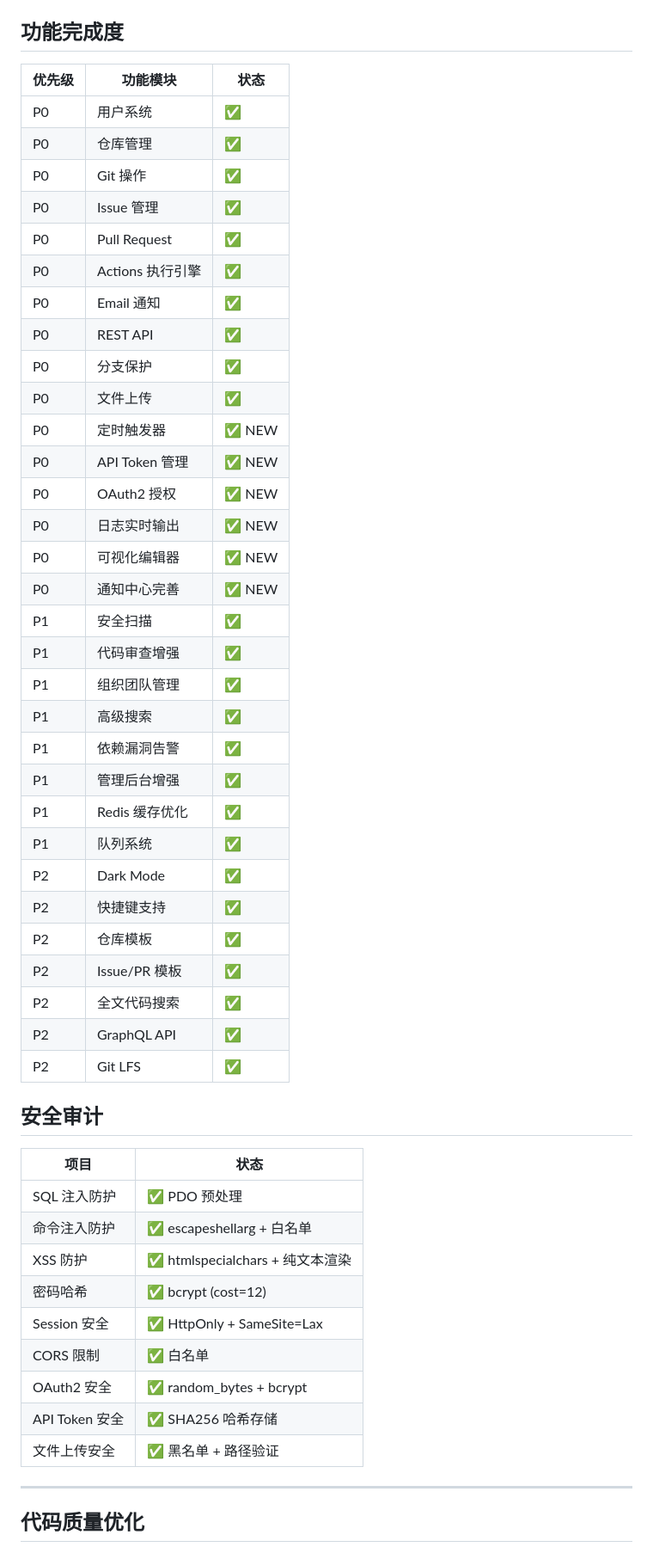
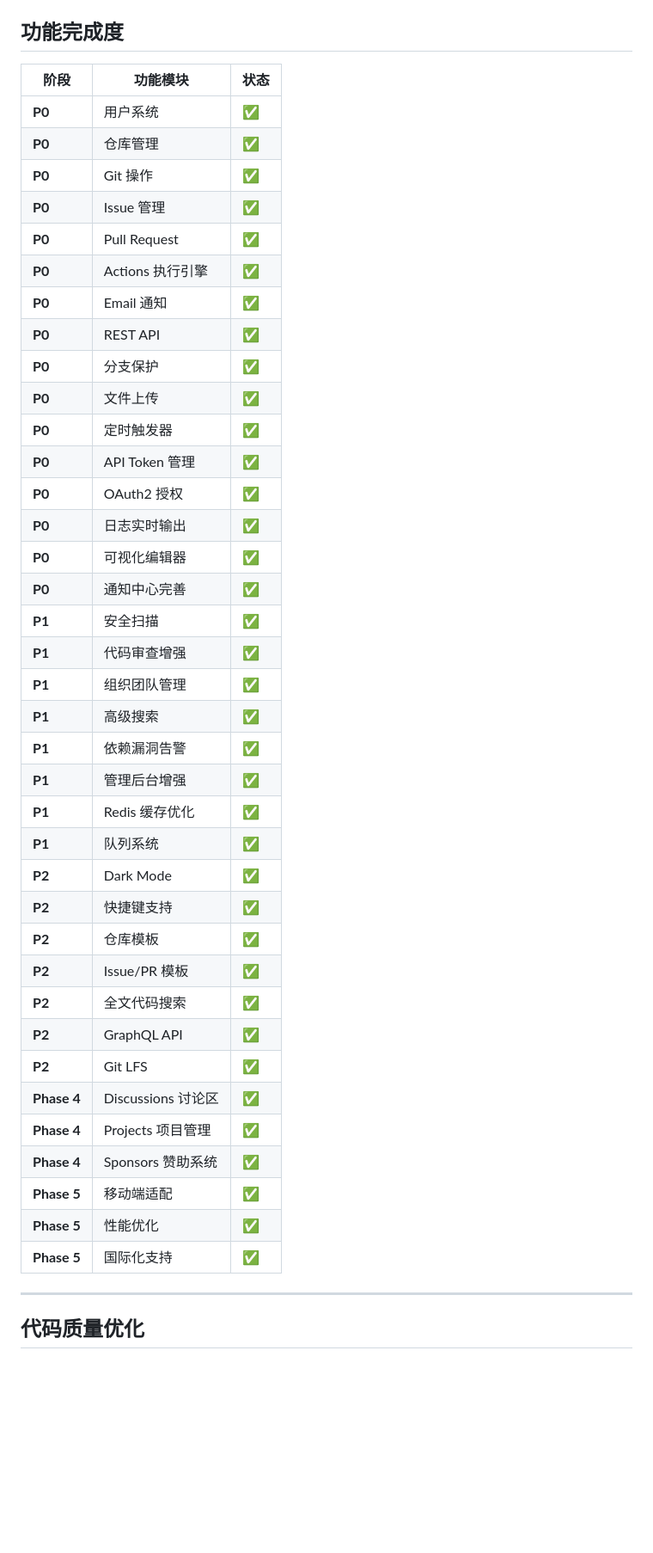
Before and after one commit to qycnet/CodeVault, a Markdown page: README.md, the part around one of its changes. Shown at 86% size. Rendered like a GitHub page; blank space fills up the shorter version.

```diff
--- a/README.md
+++ b/README.md
@@ -525,52 +661,44 @@ php -S localhost:8000
 ## 功能完成度
 
-| 优先级 | 功能模块 | 状态 |
-|--------|---------|------|
-| P0 | 用户系统 | ✅ |
-| P0 | 仓库管理 | ✅ |
-| P0 | Git 操作 | ✅ |
-| P0 | Issue 管理 | ✅ |
-| P0 | Pull Request | ✅ |
-| P0 | Actions 执行引擎 | ✅ |
-| P0 | Email 通知 | ✅ |
-| P0 | REST API | ✅ |
-| P0 | 分支保护 | ✅ |
-| P0 | 文件上传 | ✅ |
-| P0 | 定时触发器 | ✅ NEW |
-| P0 | API Token 管理 | ✅ NEW |
-| P0 | OAuth2 授权 | ✅ NEW |
-| P0 | 日志实时输出 | ✅ NEW |
-| P0 | 可视化编辑器 | ✅ NEW |
-| P0 | 通知中心完善 | ✅ NEW |
-| P1 | 安全扫描 | ✅ |
-| P1 | 代码审查增强 | ✅ |
-| P1 | 组织团队管理 | ✅ |
-| P1 | 高级搜索 | ✅ |
-| P1 | 依赖漏洞告警 | ✅ |
-| P1 | 管理后台增强 | ✅ |
-| P1 | Redis 缓存优化 | ✅ |
-| P1 | 队列系统 | ✅ |
-| P2 | Dark Mode | ✅ |
-| P2 | 快捷键支持 | ✅ |
-| P2 | 仓库模板 | ✅ |
-| P2 | Issue/PR 模板 | ✅ |
-| P2 | 全文代码搜索 | ✅ |
-| P2 | GraphQL API | ✅ |
-| P2 | Git LFS | ✅ |
-
-## 安全审计
-
-| 项目 | 状态 |
-|------|------|
-| SQL 注入防护 | ✅ PDO 预处理 |
-| 命令注入防护 | ✅ escapeshellarg + 白名单 |
-| XSS 防护 | ✅ htmlspecialchars + 纯文本渲染 |
-| 密码哈希 | ✅ bcrypt (cost=12) |
-| Session 安全 | ✅ HttpOnly + SameSite=Lax |
-| CORS 限制 | ✅ 白名单 |
-| OAuth2 安全 | ✅ random_bytes + bcrypt |
-| API Token 安全 | ✅ SHA256 哈希存储 |
-| 文件上传安全 | ✅ 黑名单 + 路径验证 |
+| 阶段 | 功能模块 | 状态 |
+|------|---------|------|
+| **P0** | 用户系统 | ✅ |
+| **P0** | 仓库管理 | ✅ |
+| **P0** | Git 操作 | ✅ |
+| **P0** | Issue 管理 | ✅ |
+| **P0** | Pull Request | ✅ |
+| **P0** | Actions 执行引擎 | ✅ |
+| **P0** | Email 通知 | ✅ |
+| **P0** | REST API | ✅ |
+| **P0** | 分支保护 | ✅ |
+| **P0** | 文件上传 | ✅ |
+| **P0** | 定时触发器 | ✅ |
+| **P0** | API Token 管理 | ✅ |
+| **P0** | OAuth2 授权 | ✅ |
+| **P0** | 日志实时输出 | ✅ |
+| **P0** | 可视化编辑器 | ✅ |
+| **P0** | 通知中心完善 | ✅ |
+| **P1** | 安全扫描 | ✅ |
+| **P1** | 代码审查增强 | ✅ |
+| **P1** | 组织团队管理 | ✅ |
+| **P1** | 高级搜索 | ✅ |
+| **P1** | 依赖漏洞告警 | ✅ |
+| **P1** | 管理后台增强 | ✅ |
+| **P1** | Redis 缓存优化 | ✅ |
+| **P1** | 队列系统 | ✅ |
+| **P2** | Dark Mode | ✅ |
+| **P2** | 快捷键支持 | ✅ |
+| **P2** | 仓库模板 | ✅ |
+| **P2** | Issue/PR 模板 | ✅ |
+| **P2** | 全文代码搜索 | ✅ |
+| **P2** | GraphQL API | ✅ |
+| **P2** | Git LFS | ✅ |
+| **Phase 4** | Discussions 讨论区 | ✅ |
+| **Phase 4** | Projects 项目管理 | ✅ |
+| **Phase 4** | Sponsors 赞助系统 | ✅ |
+| **Phase 5** | 移动端适配 | ✅ |
+| **Phase 5** | 性能优化 | ✅ |
+| **Phase 5** | 国际化支持 | ✅ |
 
 ---
 
```
Also changed, not shown: other parts of README.md (+190 -52 lines).
